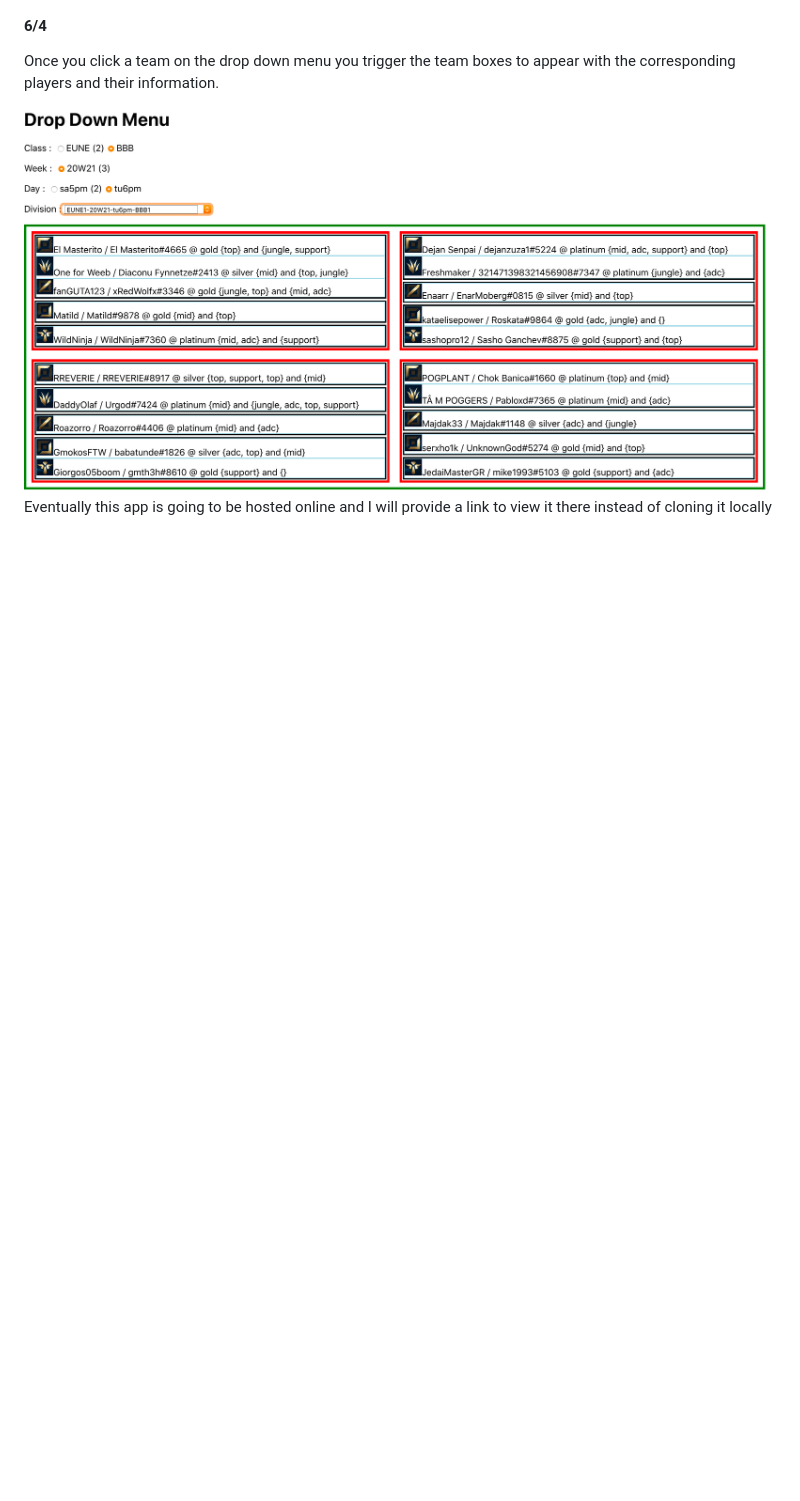
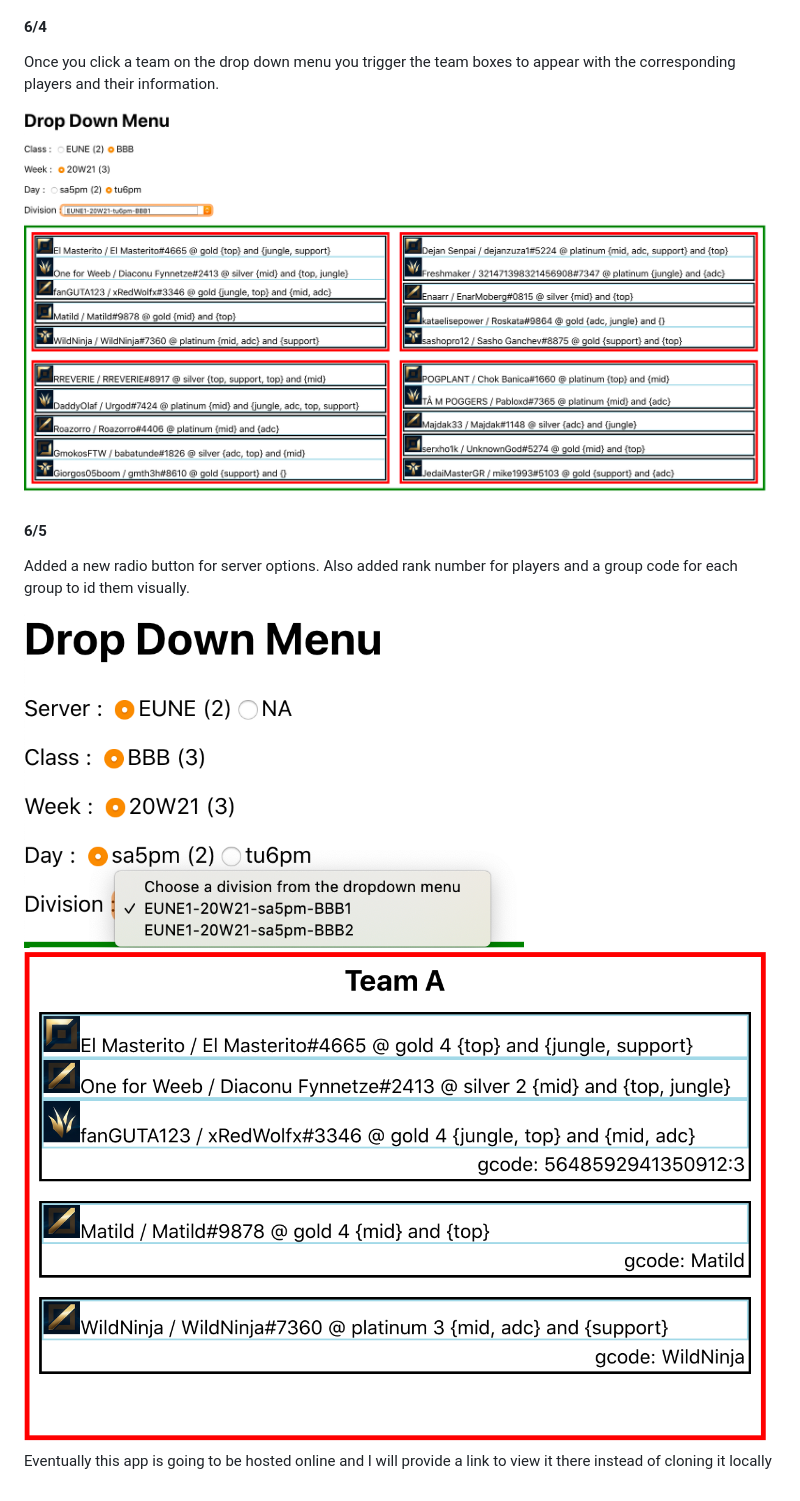
Before and after one commit to btaps/ESDL2020Project, a Markdown page: README.md, the part around the change. Drawn GitHub-style; pictures changed too: images/DropDownMenu2.png (added), images/teams2.png (added); blank space fills up the shorter version.

Commit message:
Added a new server radio button, added a group code for each group and a rank number for each player, lastly, upadated README with screenshots.

```diff
--- a/README.md
+++ b/README.md
@@ -28,6 +28,10 @@ Once you click a team on the drop down menu you trigger the team boxes to appear
 
 <img src="images/teams.png" width="900">
 
+#### 6/5
+Added a new radio button for server options. Also added rank number for players and a group code for each group to id them visually.
 
+<img src="images/DropDownMenu2.png" width="500">
+<img src="images/teams2.png" width="900">
 
 Eventually this app is going to be hosted online and I will provide a link to view it there instead of cloning it locally
```
Also changed, not shown: 9 other files.
